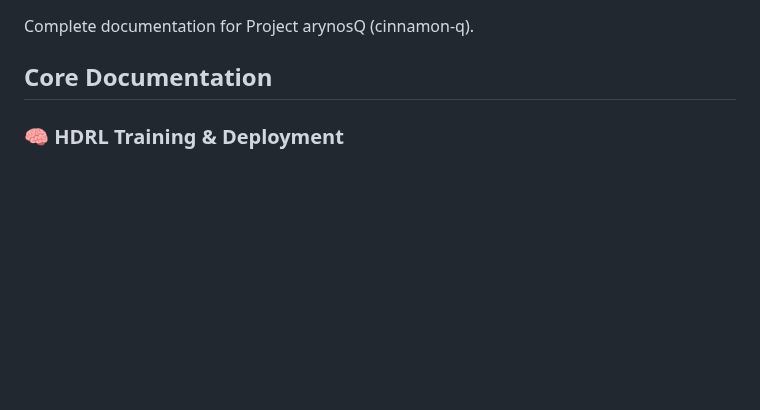
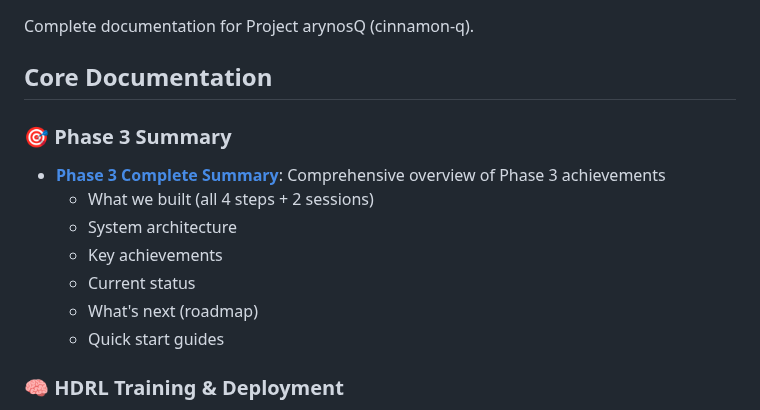
Before and after one commit to hasinfarhan/cinnamon-q, a Markdown page: docs/README.md, the part around the change. Drawn GitHub-style; blank space fills up the shorter version.

Commit message:
docs: Add Phase 3 summary to documentation index

```diff
--- a/docs/README.md
+++ b/docs/README.md
@@ -3,6 +3,15 @@
 Complete documentation for Project arynosQ (cinnamon-q).
 
 ## Core Documentation
+
+### 🎯 Phase 3 Summary
+- **[Phase 3 Complete Summary](phase3_summary.md)**: Comprehensive overview of Phase 3 achievements
+  - What we built (all 4 steps + 2 sessions)
+  - System architecture
+  - Key achievements
+  - Current status
+  - What's next (roadmap)
+  - Quick start guides
 
 ### 🧠 HDRL Training & Deployment
 - **[HDRL Training Guide](hdrl_training_guide.md)**: Complete guide for training, versioning, and deploying the Hierarchical Deep Reinforcement Learning agent
```
